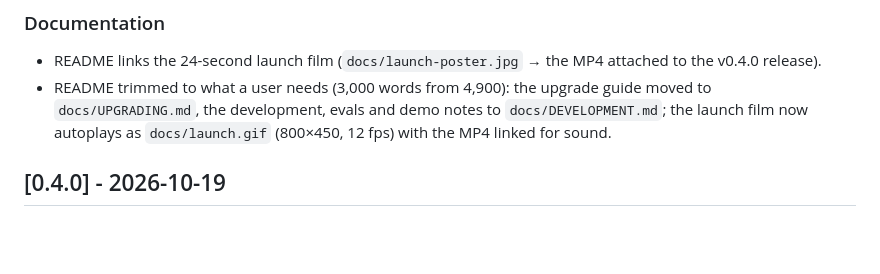
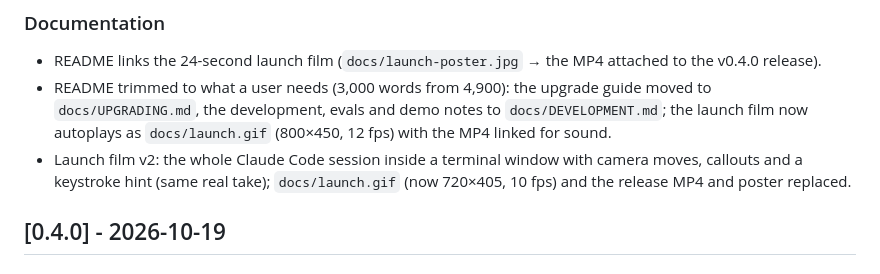
Before and after one commit to sairam0424/claude-prompt-lift, a Markdown page: CHANGELOG.md, the part around the change. Drawn GitHub-style; blank space fills up the shorter version.

Commit message:
docs(prompt-lift): launch film v2 in the README and on the release
The film now shows the whole Claude Code session inside a terminal window, with three camera poses that lean in where a first-time user looks, callout chips, a keystroke pill for the real presses and a receipt-card outro; same real take, no provider shown. The README GIF and the v0.4.0 release assets are replaced; the previous cut stays available locally.

```diff
--- a/CHANGELOG.md
+++ b/CHANGELOG.md
@@ -10,6 +10,7 @@ and this project adheres to [Semantic Versioning](https://semver.org/spec/v2.0.0
 ### Documentation
 - README links the 24-second launch film (`docs/launch-poster.jpg` → the MP4 attached to the v0.4.0 release).
 - README trimmed to what a user needs (3,000 words from 4,900): the upgrade guide moved to `docs/UPGRADING.md`, the development, evals and demo notes to `docs/DEVELOPMENT.md`; the launch film now autoplays as `docs/launch.gif` (800×450, 12 fps) with the MP4 linked for sound.
+- Launch film v2: the whole Claude Code session inside a terminal window with camera moves, callouts and a keystroke hint (same real take); `docs/launch.gif` (now 720×405, 10 fps) and the release MP4 and poster replaced.
 
 ## [0.4.0] - 2026-10-19
 
```
Also changed, not shown: docs/launch-poster.jpg, 1 other file.
